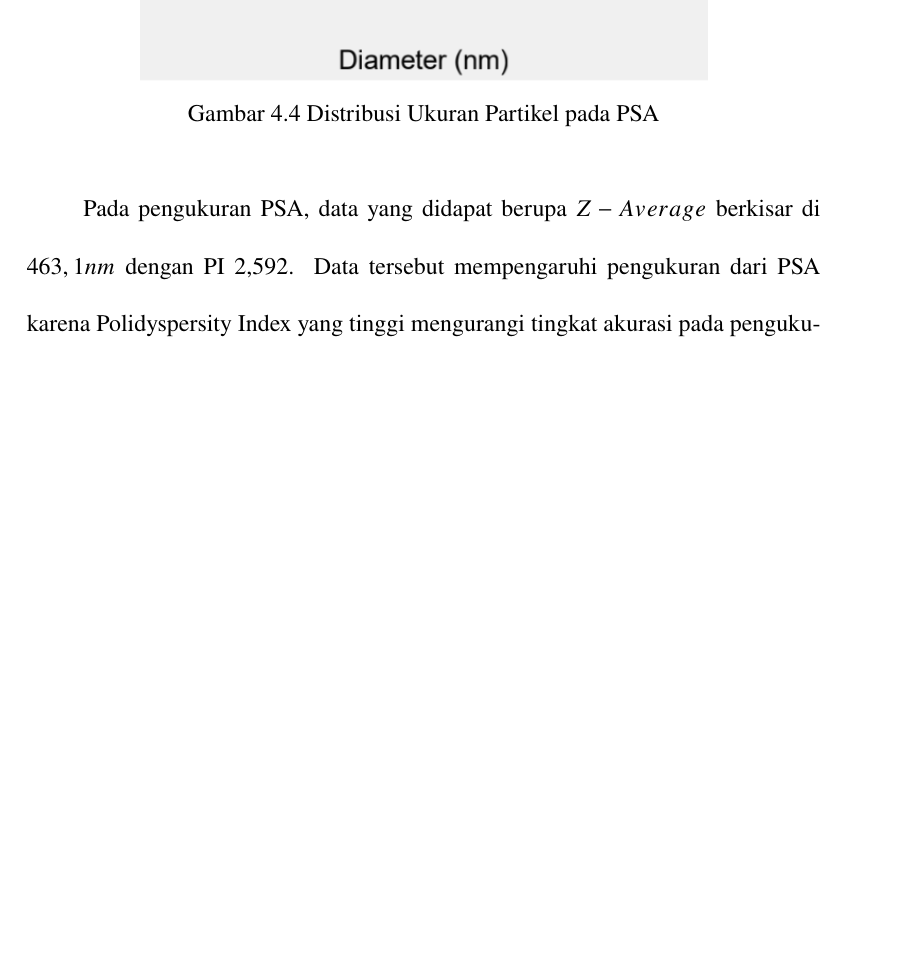
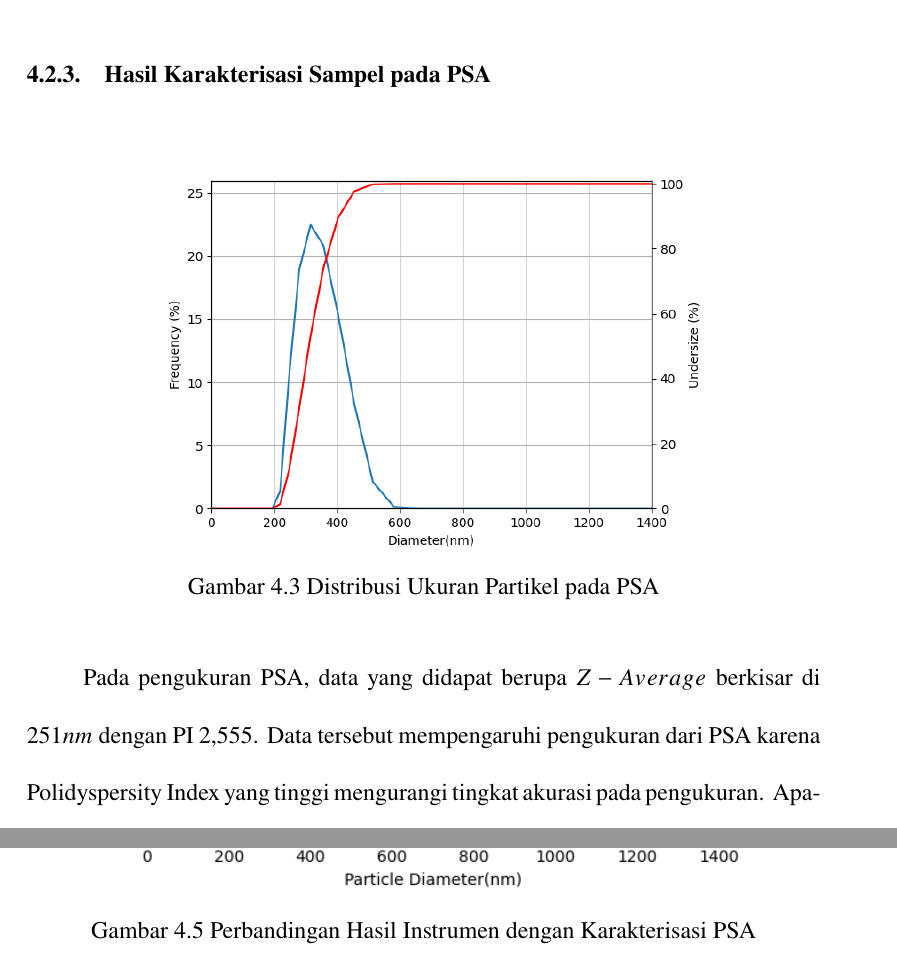
Before and after one commit to yudaono/thesisdrafts1, a LaTeX thesis (draft.tex, which reads Pages/Content/Hasil dan Pembahasan.tex): part of page 43 of 48 before the commit and two parts of pages 41 and 43 of 48 after it, the two joined at a grey line, cut at the place of the change, the shorter picture padded with empty space. Compiled offline with pdfLaTeX.

Commit message:
fix(Hasil dan Pembahasan) Images

```diff
--- a/Pages/Content/Hasil dan Pembahasan.tex
+++ b/Pages/Content/Hasil dan Pembahasan.tex
@@ -164,3 +165,15 @@ terebut dapat di plotting menjadi gambar berikut:
   \caption{Sampel Data Autokorelasi terhadap Tau}
 \end{figure}
 
+
+\subsection{Hasil Karakterisasi Sampel pada PSA}
+\begin{figure}[H]
+  \centering
+  \includegraphics[width=10cm]{Images/DistribusiPSA.png}
+  \caption{Distribusi Ukuran Partikel pada PSA}
+  \label{fig:psa}
+\end{figure}
+Pada pengukuran PSA, data yang didapat berupa ${Z-Average}$ berkisar
+di ${251 nm}$ dengan PI 2,555. Data tersebut mempengaruhi pengukuran
+dari PSA karena Polidyspersity Index yang tinggi mengurangi tingkat
+akurasi pada pengukuran. Apabila dibandingkan dengan kedua rangkaian
@@ -191,16 +209,9 @@ hijau dominan lebih kecil dibandingkan pada laser merah. Hal ini
 menunjukan bahwa laser hijau dapat mendeteksi diameter partikel
 yang lebih kecil dibandingkan denga laser merah.
 
-
-
-\section{Hasil Pengujian Sampel pada PSA}
 \begin{figure}[H]
   \centering
-  \includegraphics[width=10cm]{Images/SiO2PSA.png}
-  \caption{Distribusi Ukuran Partikel pada PSA}
-  \label{fig:psa}
+  \includegraphics[width=13cm]{Images/DistribusiWithPSAHist.png}
+  \caption{Perbandingan Hasil Instrumen dengan Karakterisasi PSA}
+  \label{fig:distwpsa}
 \end{figure}
-Pada pengukuran PSA, data yang didapat berupa ${Z-Average}$ berkisar
-di ${463,1 nm}$ dengan PI 2,592. Data tersebut mempengaruhi pengukuran
-dari PSA karena Polidyspersity Index yang tinggi mengurangi tingkat
-akurasi pada pengukuran. Apabila dibandingkan dengan kedua rangkaian
```
Also changed, not shown: Pages/Content/Tinjauan Pustaka.tex (+3 -3 lines), Images/Distribusi 10000x.png, Images/Distribusi 1000x.png (added), Images/DistribusiPSA.png (added), Images/DistribusiWithPSA.png (added), Images/DistribusiWithPSAHist.png (added), draft.pdf, Pages/Content/Hasil dan Pembahasan.tex (14 more changed lines).
